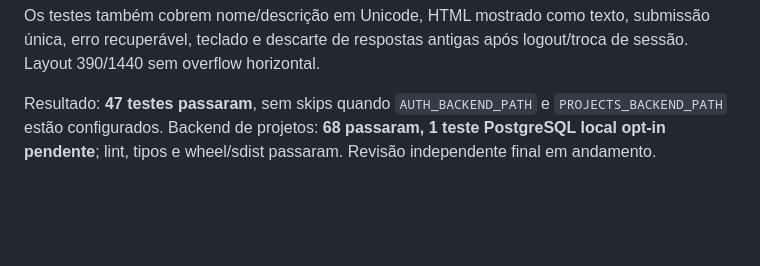
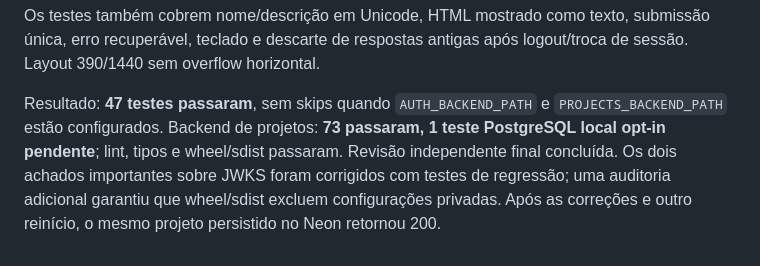
Before and after one commit to Ckenz0/MOD1-WebFrontend, a Markdown page: docs/verification.md, the part around the change. Drawn GitHub-style; blank space fills up the shorter version.

Commit message:
docs: record final projects review and verification
Co-authored-by: Brian Freire <briankfreire@outlook.com>

```diff
--- a/docs/verification.md
+++ b/docs/verification.md
@@ -112,6 +112,9 @@ submissão única, erro recuperável, teclado e descarte de respostas antigas ap
 logout/troca de sessão. Layout 390/1440 sem overflow horizontal.
 
 Resultado: **47 testes passaram**, sem skips quando `AUTH_BACKEND_PATH` e
-`PROJECTS_BACKEND_PATH` estão configurados. Backend de projetos: **68 passaram,
+`PROJECTS_BACKEND_PATH` estão configurados. Backend de projetos: **73 passaram,
 1 teste PostgreSQL local opt-in pendente**; lint, tipos e wheel/sdist passaram.
-Revisão independente final em andamento.
+Revisão independente final concluída. Os dois achados importantes sobre JWKS
+foram corrigidos com testes de regressão; uma auditoria adicional garantiu que
+wheel/sdist excluem configurações privadas. Após as correções e outro reinício,
+o mesmo projeto persistido no Neon retornou 200.
```
